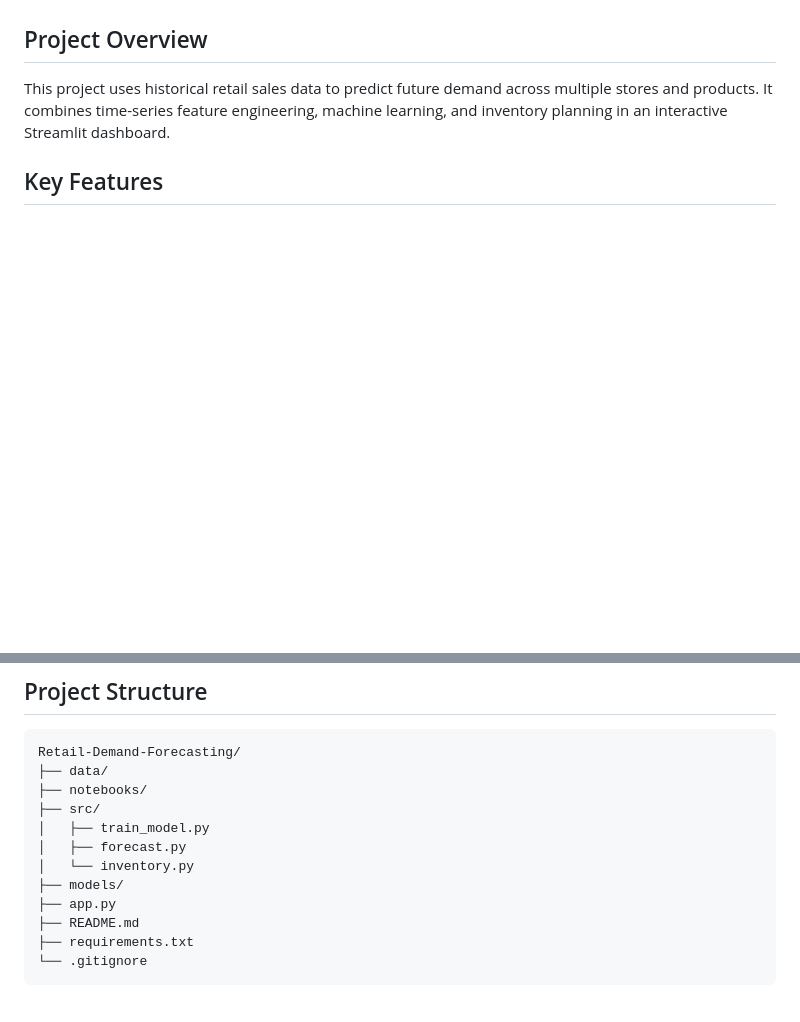
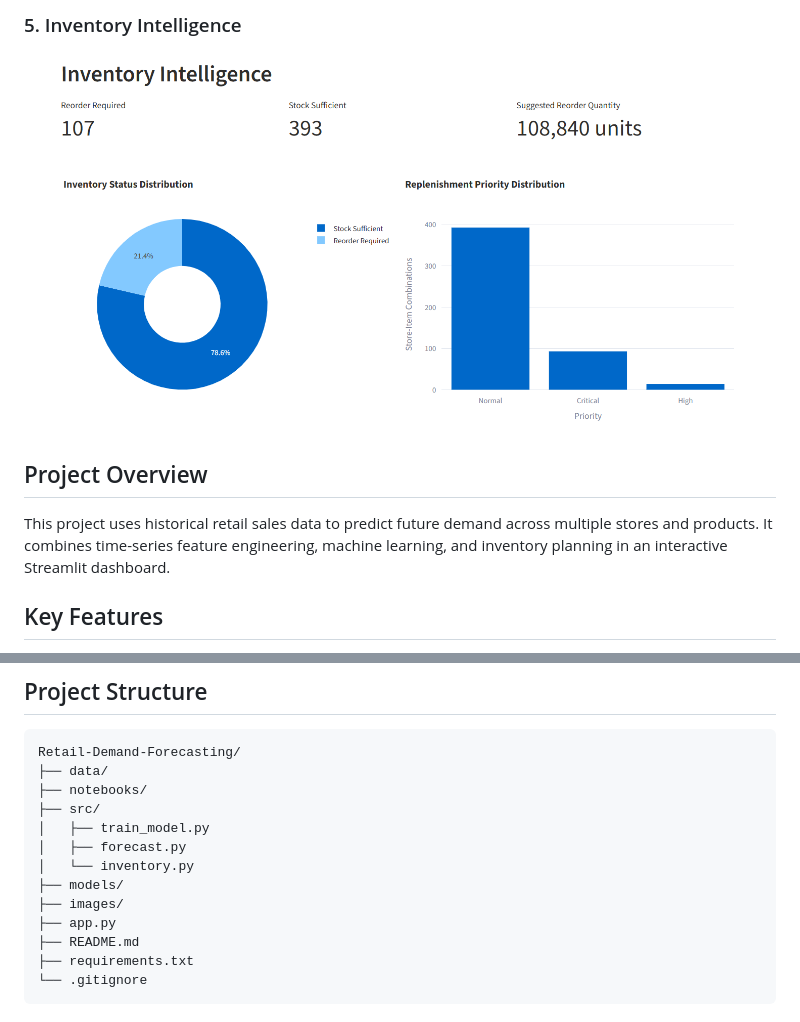
Before and after one commit to SaurabhPrajapati21/Retail-Demand-Forecasting, a Markdown page: README.md, 2 parts joined by grey strips. Drawn GitHub-style; pictures changed too: images/inventory-intelligence.png (added); blank space fills up the shorter version.

Commit message:
Add dashboard screenshots and update README

```diff
--- a/README.md
+++ b/README.md
@@ -9,3 +23,5 @@ An end-to-end machine learning project that forecasts retail product demand and
+### 5. Inventory Intelligence
+![Inventory Intelligence](images/inventory-intelligence.png)
 
 ## Project Overview
 
@@ -105,6 +121,7 @@ Retail-Demand-Forecasting/
 │   ├── forecast.py
 │   └── inventory.py
 ├── models/
+├── images/
 ├── app.py
 ├── README.md
 ├── requirements.txt
```
Also changed, not shown: other parts of README.md (+14 -0 lines), images/dashboard-overview.png (added), images/demand-forecast.png (added), images/historical-sales-trends.png (added), images/sales-by-store-item.png (added).
